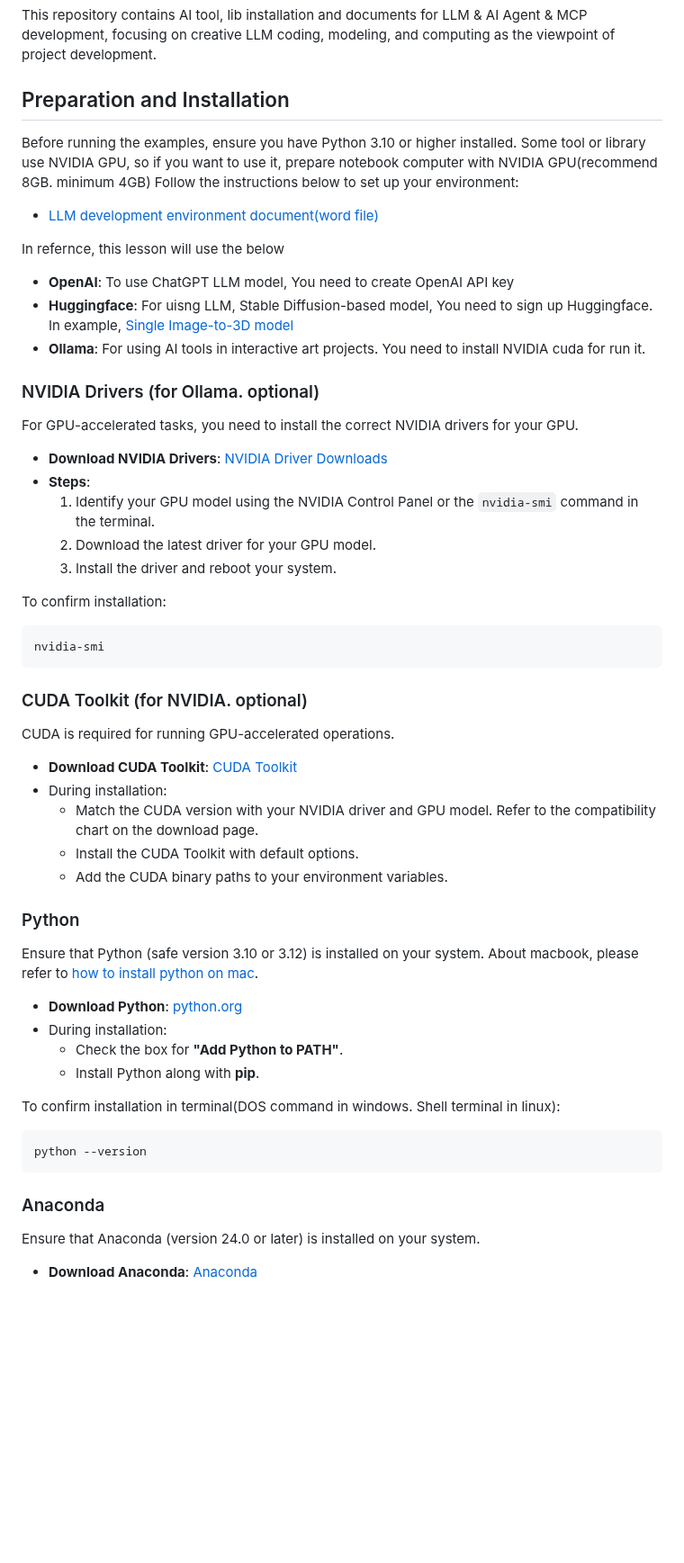
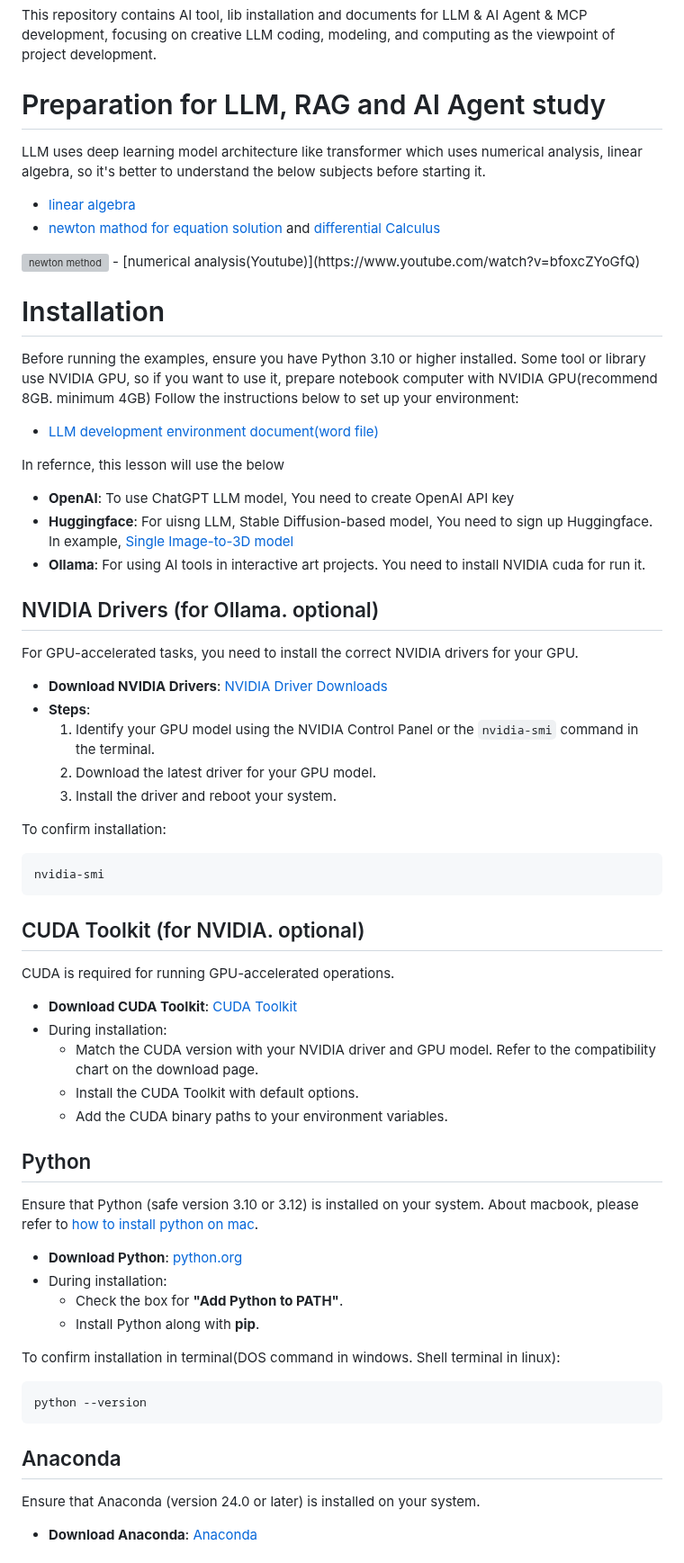
Before and after one commit to JReal2/LLM-RAG-Agent-Tutorial, a Markdown page: README.md, the part around one of its changes. Shown at 90% size. GitHub-like rendering; blank space fills up the shorter version; grey boxes are pictures that could not be loaded.

````diff
--- a/README.md
+++ b/README.md
@@ -1,7 +1,14 @@
 # LLM, RAG and AI Agent Tutorial
 This repository contains AI tool, lib installation and documents for LLM & AI Agent & MCP development, focusing on creative LLM coding, modeling, and computing as the viewpoint of project development.
 
-## Preparation and Installation
+# Preparation for LLM, RAG and AI Agent study
+LLM uses deep learning model architecture like transformer which uses numerical analysis, linear algebra, so it's better to understand the below subjects before starting it.
+- [linear algebra](https://github.com/mac999/LLM-RAG-Agent-Tutorial/blob/main/1-1.prepare/linear-algebra.pdf)
+- [newton mathod for equation solution](https://www.intmath.com/applications-differentiation/newtons-method-interactive.php) and [differential Calculus](https://www.geogebra.org/t/differential-calculus)
+<img src="ttps://github.com/mac999/LLM-RAG-Agent-Tutorial/blob/main/1-1.prepare/numerical-analysis-newton.PNG" alt="newton method" width="300"/>
+- [numerical analysis(Youtube)](https://www.youtube.com/watch?v=bfoxcZYoGfQ)
+
+# Installation
 Before running the examples, ensure you have Python 3.10 or higher installed. Some tool or library use NVIDIA GPU, so if you want to use it, prepare notebook computer with NVIDIA GPU(recommend 8GB. minimum 4GB)
 Follow the instructions below to set up your environment:
 - [LLM development environment document(word file)](https://github.com/mac999/LLM-RAG-Agent-Tutorial/blob/main/1-1.prepare/dev-env.docx)
@@ -11,7 +18,7 @@ In refernce, this lesson will use the below
 - **Huggingface**: For uisng LLM, Stable Diffusion-based model, You need to sign up Huggingface. In example, [Single Image-to-3D model](https://huggingface.co/spaces/stabilityai/stable-point-aware-3d)
 - **Ollama**: For using AI tools in interactive art projects. You need to install NVIDIA cuda for run it.
 
-### NVIDIA Drivers (for Ollama. optional)
+## NVIDIA Drivers (for Ollama. optional)
 For GPU-accelerated tasks, you need to install the correct NVIDIA drivers for your GPU.
 
 - **Download NVIDIA Drivers**: [NVIDIA Driver Downloads](https://www.nvidia.com/Download/index.aspx)
@@ -25,7 +32,7 @@ To confirm installation:
 nvidia-smi
 ```
 
-### CUDA Toolkit (for NVIDIA. optional)
+## CUDA Toolkit (for NVIDIA. optional)
 CUDA is required for running GPU-accelerated operations.
 
 - **Download CUDA Toolkit**: [CUDA Toolkit](https://developer.nvidia.com/cuda-downloads)
@@ -34,7 +41,7 @@ CUDA is required for running GPU-accelerated operations.
   - Install the CUDA Toolkit with default options.
   - Add the CUDA binary paths to your environment variables.
 
-### Python
+## Python
 Ensure that Python (safe version 3.10 or 3.12) is installed on your system. About macbook, please refer to [how to install python on mac](https://www.youtube.com/watch?v=u4xUUBTER4I).
 
 - **Download Python**: [python.org](https://www.python.org/)
@@ -47,7 +54,7 @@ To confirm installation in terminal(DOS command in windows. Shell terminal in li
 python --version
 ```
 
-### Anaconda
+## Anaconda
 Ensure that Anaconda (version 24.0 or later) is installed on your system.
 
 - **Download Anaconda**: [Anaconda](https://docs.anaconda.com/anaconda/install/)
````
Also changed, not shown: other parts of README.md (+9 -9 lines).
